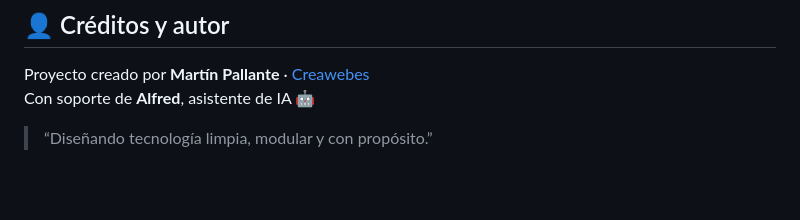
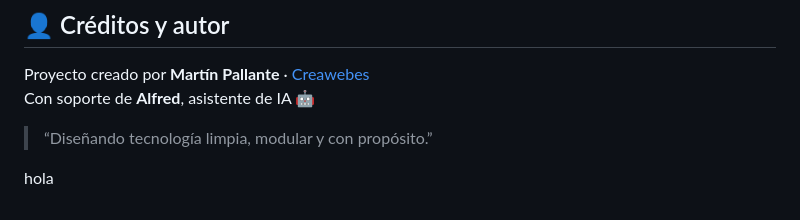
Before and after one commit to 20Luisma/marvel, a Markdown page: README.md, the part around the change. GitHub-like rendering; blank space fills up the shorter version.

Commit message:
commit rápido desde VS Code

```diff
--- a/README.md
+++ b/README.md
@@ -340,3 +340,4 @@ Proyecto creado por **Martín Pallante** · [Creawebes](https://www.creawebes.co
 Con soporte de **Alfred**, asistente de IA 🤖
 > “Diseñando tecnología limpia, modular y con propósito.”
 >
+hola
```
